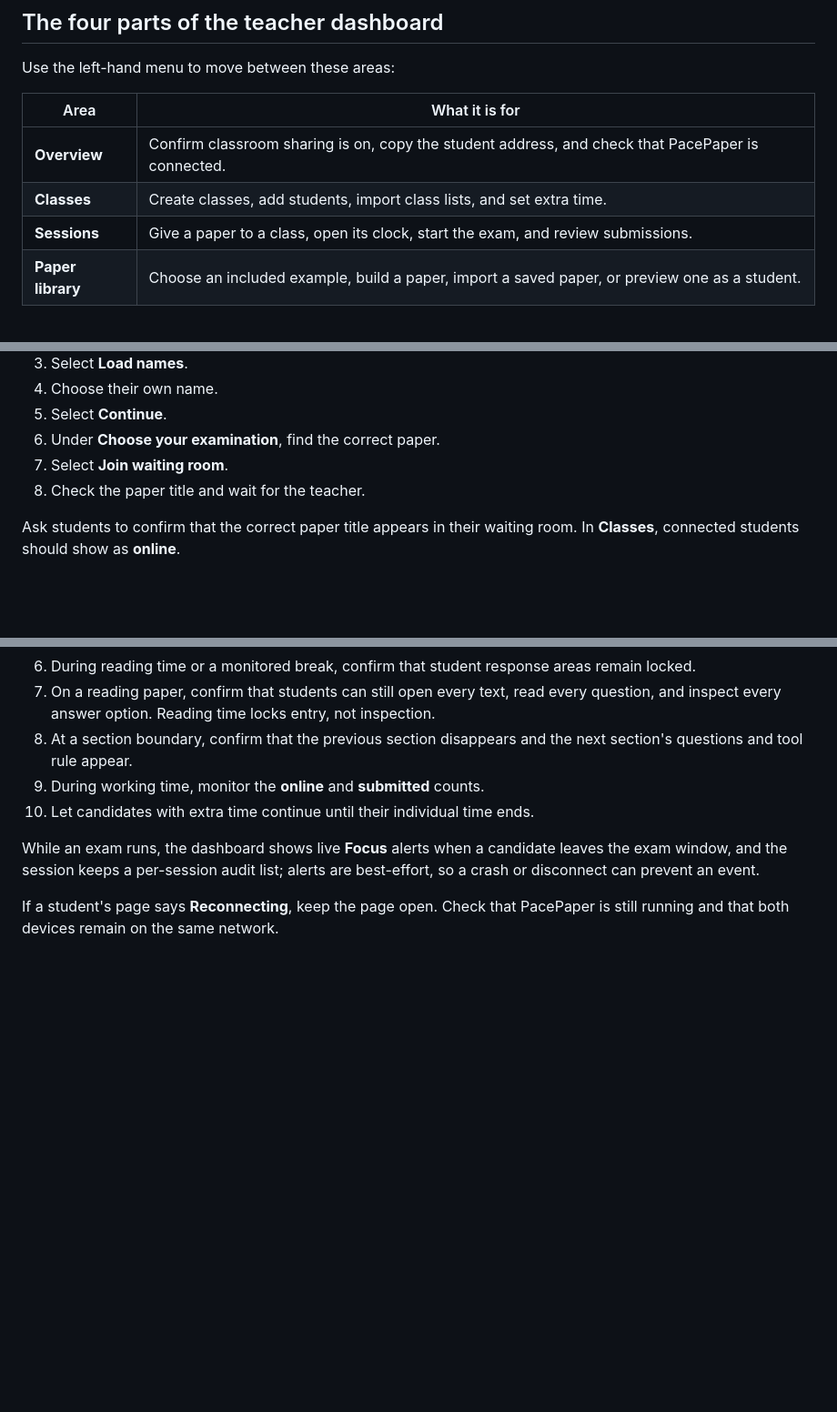
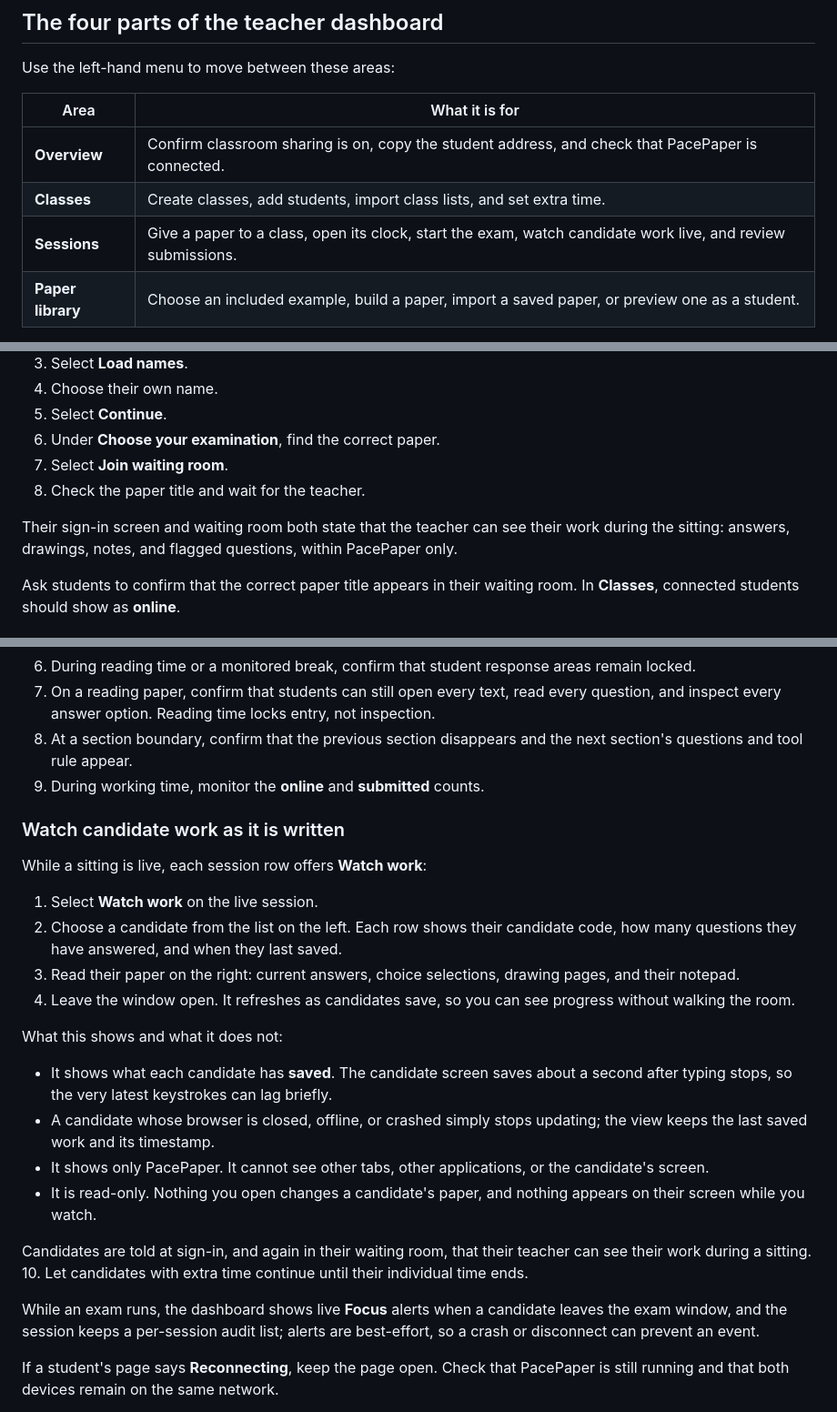
Before and after one commit to GowangInc/PacePaper, a Markdown page: USER_GUIDE.md, 3 parts joined by grey strips. Shown: that part at 91% size. Rendered like a GitHub page; blank space fills up the shorter version.

```diff
--- a/USER_GUIDE.md
+++ b/USER_GUIDE.md
@@ -12,7 +12,7 @@ Use the left-hand menu to move between these areas:
 | --- | --- |
 | **Overview** | Confirm classroom sharing is on, copy the student address, and check that PacePaper is connected. |
 | **Classes** | Create classes, add students, import class lists, and set extra time. |
-| **Sessions** | Give a paper to a class, open its clock, start the exam, and review submissions. |
+| **Sessions** | Give a paper to a class, open its clock, start the exam, watch candidate work live, and review submissions. |
 | **Paper library** | Choose an included example, build a paper, import a saved paper, or preview one as a student. |
 
 A **paper** is reusable exam content. A **session** is one sitting of that paper with one class. You can use the same paper again without rebuilding it.
@@ -287,6 +287,8 @@ Ask each student to:
 7. Select **Join waiting room**.
 8. Check the paper title and wait for the teacher.
 
+Their sign-in screen and waiting room both state that the teacher can see their work during the sitting: answers, drawings, notes, and flagged questions, within PacePaper only.
+
 Ask students to confirm that the correct paper title appears in their waiting room. In **Classes**, connected students should show as **online**.
 
 ## Step 8 — Start and monitor the exam
@@ -300,6 +302,24 @@ Ask students to confirm that the correct paper title appears in their waiting ro
 7. On a reading paper, confirm that students can still open every text, read every question, and inspect every answer option. Reading time locks entry, not inspection.
 8. At a section boundary, confirm that the previous section disappears and the next section's questions and tool rule appear.
 9. During working time, monitor the **online** and **submitted** counts.
+
+### Watch candidate work as it is written
+
+While a sitting is live, each session row offers **Watch work**:
+
+1. Select **Watch work** on the live session.
+2. Choose a candidate from the list on the left. Each row shows their candidate code, how many questions they have answered, and when they last saved.
+3. Read their paper on the right: current answers, choice selections, drawing pages, and their notepad.
+4. Leave the window open. It refreshes as candidates save, so you can see progress without walking the room.
+
+What this shows and what it does not:
+
+- It shows what each candidate has **saved**. The candidate screen saves about a second after typing stops, so the very latest keystrokes can lag briefly.
+- A candidate whose browser is closed, offline, or crashed simply stops updating; the view keeps the last saved work and its timestamp.
+- It shows only PacePaper. It cannot see other tabs, other applications, or the candidate's screen.
+- It is read-only. Nothing you open changes a candidate's paper, and nothing appears on their screen while you watch.
+
+Candidates are told at sign-in, and again in their waiting room, that their teacher can see their work during a sitting.
 10. Let candidates with extra time continue until their individual time ends.
 
 While an exam runs, the dashboard shows live **Focus** alerts when a candidate leaves the exam window, and the session keeps a per-session audit list; alerts are best-effort, so a crash or disconnect can prevent an event.
```
Also changed, not shown: README.md (+7 -2 lines), release/README.md (+3 -3 lines), release/RELEASE_NOTES-0.1.0-demo.13.md (added, +36 -0 lines), docs/user-guide/screenshots/live-work.png (added), 8 other files.
